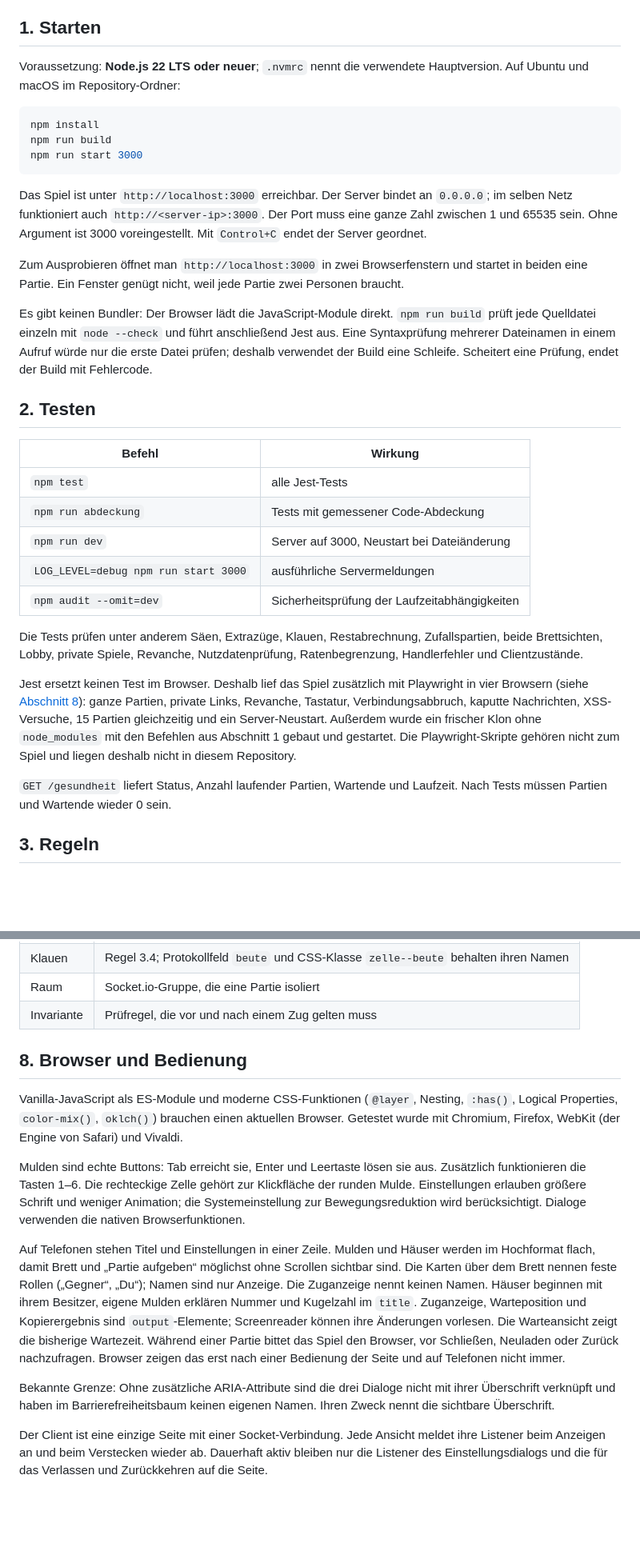
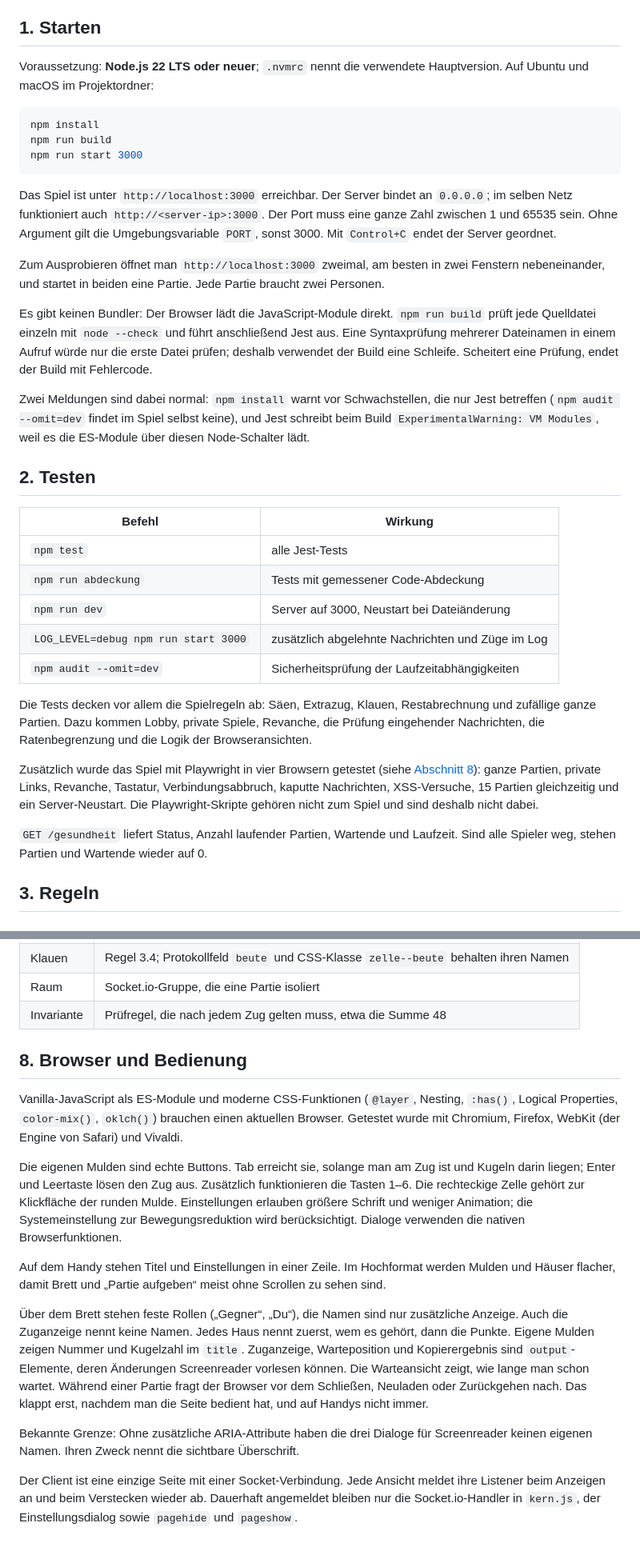
Before and after one commit to gur-sadwal/mancala, a Markdown page: README.md, 2 parts joined by grey strips. Shown at 80% size. GitHub-like rendering; blank space fills up the shorter version.

Commit message:
README: Angaben präzisiert und Formulierungen vereinfacht

````diff
--- a/README.md
+++ b/README.md
@@ -18,7 +18,7 @@ Inhalt: [Starten](#1-starten) · [Testen](#2-testen) · [Regeln](#3-regeln) ·
 ## 1. Starten
 
 Voraussetzung: **Node.js 22 LTS oder neuer**; `.nvmrc` nennt die verwendete
-Hauptversion. Auf Ubuntu und macOS im Repository-Ordner:
+Hauptversion. Auf Ubuntu und macOS im Projektordner:
 
 ```bash
 npm install
@@ -28,18 +28,24 @@ npm run start 3000
 
 Das Spiel ist unter `http://localhost:3000` erreichbar. Der Server bindet an
 `0.0.0.0`; im selben Netz funktioniert auch `http://<server-ip>:3000`.
-Der Port muss eine ganze Zahl zwischen 1 und 65535 sein. Ohne Argument ist 3000
-voreingestellt. Mit `Control+C` endet der Server geordnet.
+Der Port muss eine ganze Zahl zwischen 1 und 65535 sein. Ohne Argument gilt
+die Umgebungsvariable `PORT`, sonst 3000. Mit `Control+C` endet der Server
+geordnet.
 
-Zum Ausprobieren öffnet man `http://localhost:3000` in zwei Browserfenstern
-und startet in beiden eine Partie. Ein Fenster genügt nicht, weil jede Partie
-zwei Personen braucht.
+Zum Ausprobieren öffnet man `http://localhost:3000` zweimal, am besten in zwei
+Fenstern nebeneinander, und startet in beiden eine Partie. Jede Partie
+braucht zwei Personen.
 
 Es gibt keinen Bundler: Der Browser lädt die JavaScript-Module direkt.
 `npm run build` prüft jede Quelldatei einzeln mit `node --check` und führt
 anschließend Jest aus. Eine Syntaxprüfung mehrerer Dateinamen in einem
 Aufruf würde nur die erste Datei prüfen; deshalb verwendet der Build eine
 Schleife. Scheitert eine Prüfung, endet der Build mit Fehlercode.
+
+Zwei Meldungen sind dabei normal: `npm install` warnt vor Schwachstellen, die
+nur Jest betreffen (`npm audit --omit=dev` findet im Spiel selbst keine), und
+Jest schreibt beim Build `ExperimentalWarning: VM Modules`, weil es die
+ES-Module über diesen Node-Schalter lädt.
 
 ## 2. Testen
 
@@ -48,23 +54,22 @@ Schleife. Scheitert eine Prüfung, endet der Build mit Fehlercode.
 | `npm test` | alle Jest-Tests |
 | `npm run abdeckung` | Tests mit gemessener Code-Abdeckung |
 | `npm run dev` | Server auf 3000, Neustart bei Dateiänderung |
-| `LOG_LEVEL=debug npm run start 3000` | ausführliche Servermeldungen |
+| `LOG_LEVEL=debug npm run start 3000` | zusätzlich abgelehnte Nachrichten und Züge im Log |
 | `npm audit --omit=dev` | Sicherheitsprüfung der Laufzeitabhängigkeiten |
 
-Die Tests prüfen unter anderem Säen, Extrazüge, Klauen, Restabrechnung,
-Zufallspartien, beide Brettsichten, Lobby, private Spiele, Revanche,
-Nutzdatenprüfung, Ratenbegrenzung, Handlerfehler und Clientzustände.
+Die Tests decken vor allem die Spielregeln ab: Säen, Extrazug, Klauen,
+Restabrechnung und zufällige ganze Partien. Dazu kommen Lobby, private
+Spiele, Revanche, die Prüfung eingehender Nachrichten, die Ratenbegrenzung
+und die Logik der Browseransichten.
 
-Jest ersetzt keinen Test im Browser. Deshalb lief das Spiel zusätzlich mit
-Playwright in vier Browsern (siehe [Abschnitt 8](#8-browser-und-bedienung)):
-ganze Partien, private Links, Revanche, Tastatur, Verbindungsabbruch,
-kaputte Nachrichten, XSS-Versuche, 15 Partien gleichzeitig und ein
-Server-Neustart. Außerdem wurde ein frischer Klon ohne `node_modules` mit den
-Befehlen aus Abschnitt 1 gebaut und gestartet. Die Playwright-Skripte gehören
-nicht zum Spiel und liegen deshalb nicht in diesem Repository.
+Zusätzlich wurde das Spiel mit Playwright in vier Browsern getestet (siehe
+[Abschnitt 8](#8-browser-und-bedienung)): ganze Partien, private Links,
+Revanche, Tastatur, Verbindungsabbruch, kaputte Nachrichten, XSS-Versuche,
+15 Partien gleichzeitig und ein Server-Neustart. Die Playwright-Skripte
+gehören nicht zum Spiel und sind deshalb nicht dabei.
 
 `GET /gesundheit` liefert Status, Anzahl laufender Partien, Wartende und
-Laufzeit. Nach Tests müssen Partien und Wartende wieder 0 sein.
+Laufzeit. Sind alle Spieler weg, stehen Partien und Wartende wieder auf 0.
 
 ## 3. Regeln
 
@@ -217,7 +225,7 @@ Abschnitte sind mit `Cmd+F` auffindbar, zum Beispiel `== 3.`.
 | Sicht | Brett aus der Perspektive eines Sitzes |
 | Klauen | Regel 3.4; Protokollfeld `beute` und CSS-Klasse `zelle--beute` behalten ihren Namen |
 | Raum | Socket.io-Gruppe, die eine Partie isoliert |
-| Invariante | Prüfregel, die vor und nach einem Zug gelten muss |
+| Invariante | Prüfregel, die nach jedem Zug gelten muss, etwa die Summe 48 |
 
 ## 8. Browser und Bedienung
 
@@ -226,29 +234,31 @@ Nesting, `:has()`, Logical Properties, `color-mix()`, `oklch()`) brauchen
 einen aktuellen Browser. Getestet wurde mit Chromium, Firefox, WebKit (der
 Engine von Safari) und Vivaldi.
 
-Mulden sind echte Buttons: Tab erreicht sie, Enter und Leertaste lösen sie
-aus. Zusätzlich funktionieren die Tasten 1–6. Die rechteckige Zelle gehört
+Die eigenen Mulden sind echte Buttons. Tab erreicht sie, solange man am Zug
+ist und Kugeln darin liegen; Enter und Leertaste lösen den Zug aus.
+Zusätzlich funktionieren die Tasten 1–6. Die rechteckige Zelle gehört
 zur Klickfläche der runden Mulde. Einstellungen erlauben größere Schrift
 und weniger Animation; die Systemeinstellung zur Bewegungsreduktion wird
 berücksichtigt. Dialoge verwenden die nativen Browserfunktionen.
 
-Auf Telefonen stehen Titel und Einstellungen in einer Zeile. Mulden und
-Häuser werden im Hochformat flach, damit Brett und „Partie aufgeben“
-möglichst ohne Scrollen sichtbar sind. Die Karten über dem Brett nennen
-feste Rollen („Gegner“, „Du“); Namen sind nur Anzeige. Die Zuganzeige nennt
-keinen Namen. Häuser beginnen mit ihrem Besitzer, eigene Mulden erklären
-Nummer und Kugelzahl im `title`. Zuganzeige, Warteposition und
-Kopierergebnis sind `output`-Elemente; Screenreader können ihre Änderungen
-vorlesen. Die Warteansicht zeigt die bisherige Wartezeit. Während einer
-Partie bittet das Spiel den Browser, vor Schließen, Neuladen oder Zurück
-nachzufragen. Browser zeigen das erst nach einer Bedienung der Seite und
-auf Telefonen nicht immer.
+Auf dem Handy stehen Titel und Einstellungen in einer Zeile. Im Hochformat
+werden Mulden und Häuser flacher, damit Brett und „Partie aufgeben“ meist
+ohne Scrollen zu sehen sind.
 
-Bekannte Grenze: Ohne zusätzliche ARIA-Attribute sind die drei Dialoge nicht
-mit ihrer Überschrift verknüpft und haben im Barrierefreiheitsbaum keinen
-eigenen Namen. Ihren Zweck nennt die sichtbare Überschrift.
+Über dem Brett stehen feste Rollen („Gegner“, „Du“), die Namen sind nur
+zusätzliche Anzeige. Auch die Zuganzeige nennt keine Namen. Jedes Haus nennt
+zuerst, wem es gehört, dann die Punkte. Eigene Mulden zeigen Nummer und
+Kugelzahl im `title`. Zuganzeige, Warteposition und Kopierergebnis sind
+`output`-Elemente, deren Änderungen Screenreader vorlesen können. Die
+Warteansicht zeigt, wie lange man schon wartet. Während einer Partie fragt
+der Browser vor dem Schließen, Neuladen oder Zurückgehen nach. Das klappt
+erst, nachdem man die Seite bedient hat, und auf Handys nicht immer.
+
+Bekannte Grenze: Ohne zusätzliche ARIA-Attribute haben die drei Dialoge für
+Screenreader keinen eigenen Namen. Ihren Zweck nennt die sichtbare
+Überschrift.
 
 Der Client ist eine einzige Seite mit einer Socket-Verbindung. Jede Ansicht
 meldet ihre Listener beim Anzeigen an und beim Verstecken wieder ab.
-Dauerhaft aktiv bleiben nur die Listener des Einstellungsdialogs und die
-für das Verlassen und Zurückkehren auf die Seite.
+Dauerhaft angemeldet bleiben nur die Socket.io-Handler in `kern.js`, der
+Einstellungsdialog sowie `pagehide` und `pageshow`.
````
Also changed, not shown: other parts of README.md (+27 -24 lines).
